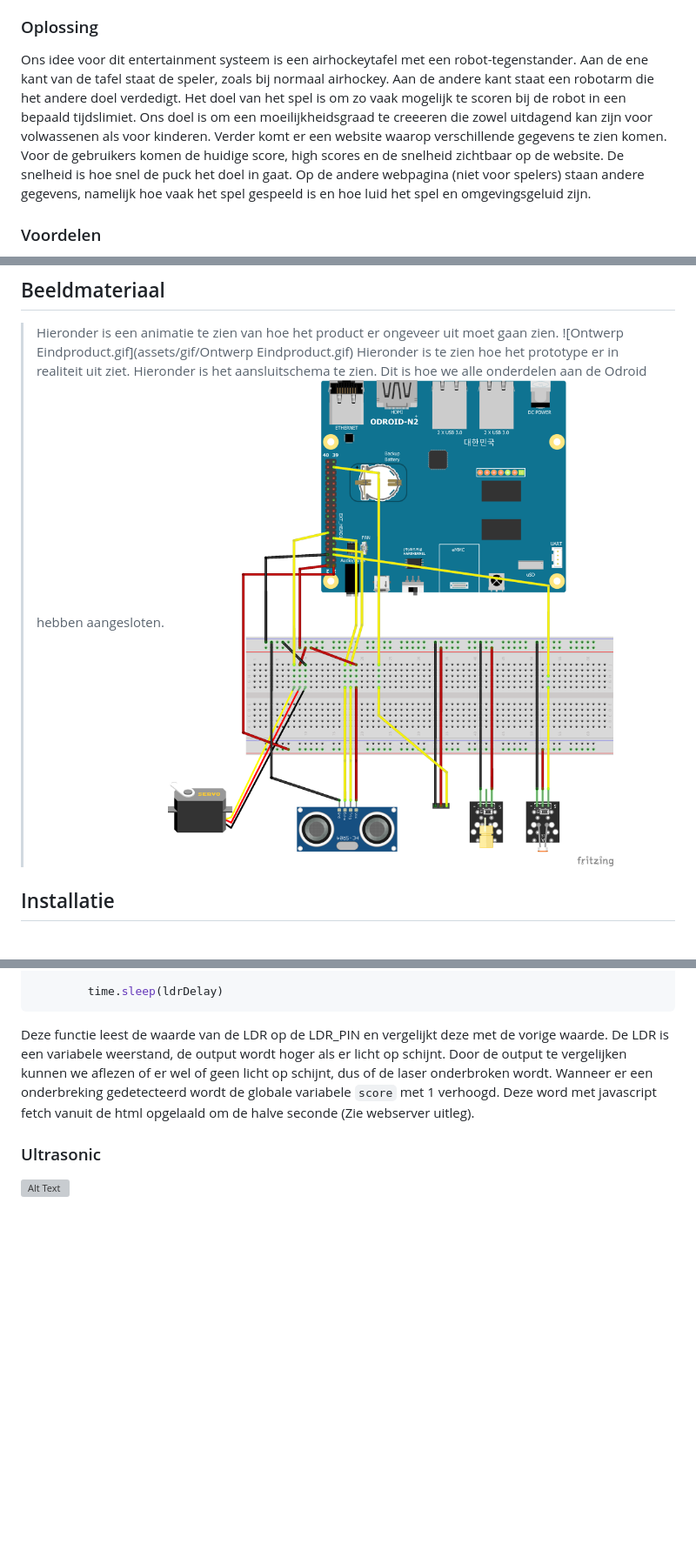
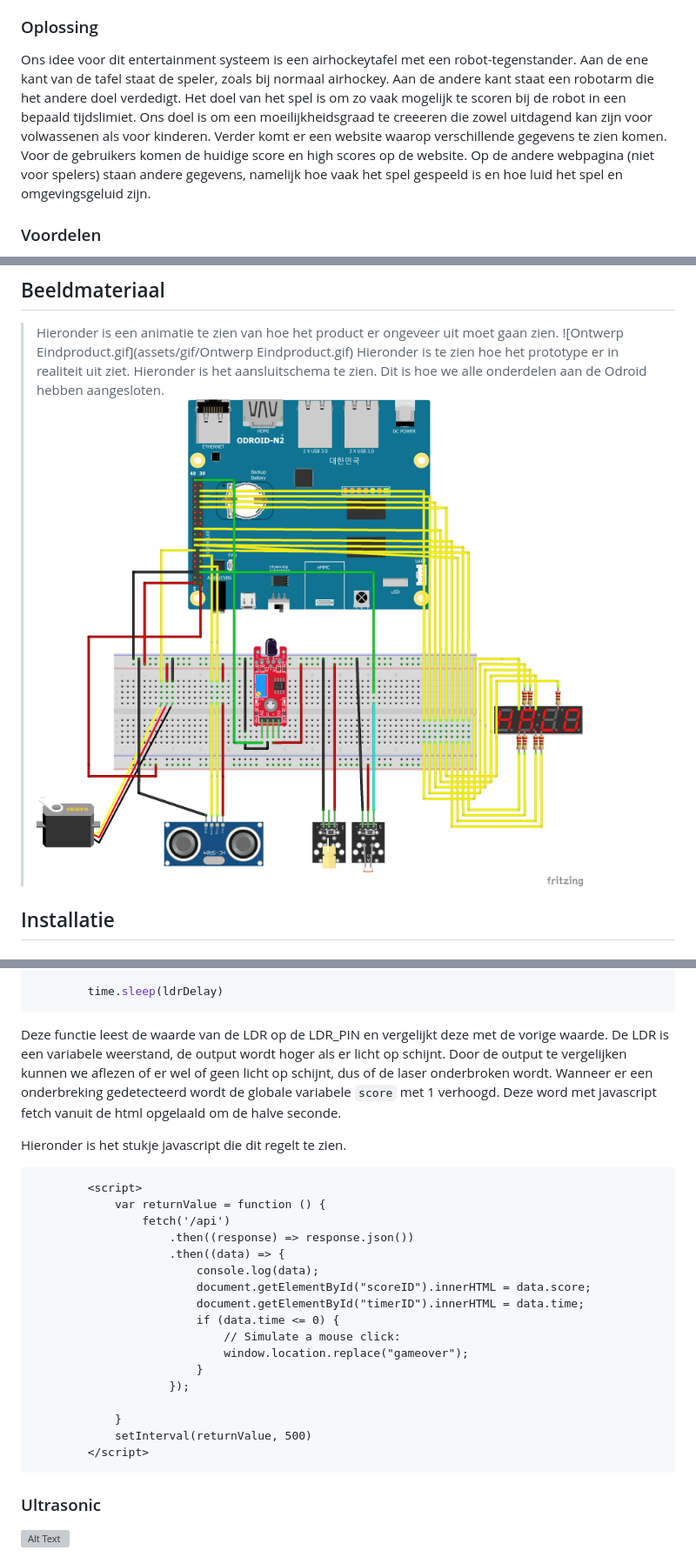
Before and after one commit to MelvinQM/FYS, a Markdown page: README.md, 3 parts joined by grey strips. Shown: that part at 87% size. GitHub-like rendering; blank space fills up the shorter version; grey boxes are pictures that could not be loaded.

Commit message:
Final Documentation Update

````diff
--- a/README.md
+++ b/README.md
@@ -75,7 +75,7 @@ Corendon heeft ons ingeschakeld om een entertainment systeem te maken voor in de
 
 ### Oplossing
 
-Ons idee voor dit entertainment systeem is een airhockeytafel met een robot-tegenstander. Aan de ene kant van de tafel staat de speler, zoals bij normaal airhockey. Aan de andere kant staat een robotarm die het andere doel verdedigt. Het doel van het spel is om zo vaak mogelijk te scoren bij de robot in een bepaald tijdslimiet. Ons doel is om een moeilijkheidsgraad te creeeren die zowel uitdagend kan zijn voor volwassenen als voor kinderen. Verder komt er een website waarop verschillende gegevens te zien komen. Voor de gebruikers komen de huidige score, high scores en de snelheid zichtbaar op de website. De snelheid is hoe snel de puck het doel in gaat. Op de andere webpagina (niet voor spelers) staan andere gegevens, namelijk hoe vaak het spel gespeeld is en hoe luid het spel en omgevingsgeluid zijn.
+Ons idee voor dit entertainment systeem is een airhockeytafel met een robot-tegenstander. Aan de ene kant van de tafel staat de speler, zoals bij normaal airhockey. Aan de andere kant staat een robotarm die het andere doel verdedigt. Het doel van het spel is om zo vaak mogelijk te scoren bij de robot in een bepaald tijdslimiet. Ons doel is om een moeilijkheidsgraad te creeeren die zowel uitdagend kan zijn voor volwassenen als voor kinderen. Verder komt er een website waarop verschillende gegevens te zien komen. Voor de gebruikers komen de huidige score en high scores op de website. Op de andere webpagina (niet voor spelers) staan andere gegevens, namelijk hoe vaak het spel gespeeld is en hoe luid het spel en omgevingsgeluid zijn.
 
 ### Voordelen
 
@@ -98,7 +98,7 @@ Airhockey is een heel bekend spel, iedereen weet hoe het werkt. Door een robot t
 ![Ontwerp Eindproduct.gif](assets/gif/Ontwerp Eindproduct.gif)
 > Hieronder is te zien hoe het prototype er in realiteit uit ziet.
 > Hieronder is het aansluitschema te zien. Dit is hoe we alle onderdelen aan de Odroid hebben aangesloten.
-![image](assets/images/fys_project_bb_v2.png)
+![image](assets/images/aansluitschema.png)
 
 ## Installatie
 
@@ -294,7 +294,28 @@ def ldr_func():
         time.sleep(ldrDelay)
 ```
 
-Deze functie leest de waarde van de LDR op de LDR_PIN en vergelijkt deze met de vorige waarde. De LDR is een variabele weerstand, de output wordt hoger als er licht op schijnt. Door de output te vergelijken kunnen we aflezen of er wel of geen licht op schijnt, dus of de laser onderbroken wordt. Wanneer er een onderbreking gedetecteerd wordt de globale variabele `score` met 1 verhoogd. Deze word met javascript fetch vanuit de html opgelaald om de halve seconde (Zie webserver uitleg).
+Deze functie leest de waarde van de LDR op de LDR_PIN en vergelijkt deze met de vorige waarde. De LDR is een variabele weerstand, de output wordt hoger als er licht op schijnt. Door de output te vergelijken kunnen we aflezen of er wel of geen licht op schijnt, dus of de laser onderbroken wordt. Wanneer er een onderbreking gedetecteerd wordt de globale variabele `score` met 1 verhoogd. Deze word met javascript fetch vanuit de html opgelaald om de halve seconde.
+
+Hieronder is het stukje javascript die dit regelt te zien.
+```html
+        <script>
+            var returnValue = function () {
+                fetch('/api')
+                    .then((response) => response.json())
+                    .then((data) => {
+                        console.log(data);
+                        document.getElementById("scoreID").innerHTML = data.score;
+                        document.getElementById("timerID").innerHTML = data.time;
+                        if (data.time <= 0) {
+                            // Simulate a mouse click:
+                            window.location.replace("gameover");
+                        }
+                    });
+
+            }
+            setInterval(returnValue, 500)
+        </script>
+```
 
 ### Ultrasonic
 
````
Also changed, not shown: other parts of README.md (+6 -3 lines).
